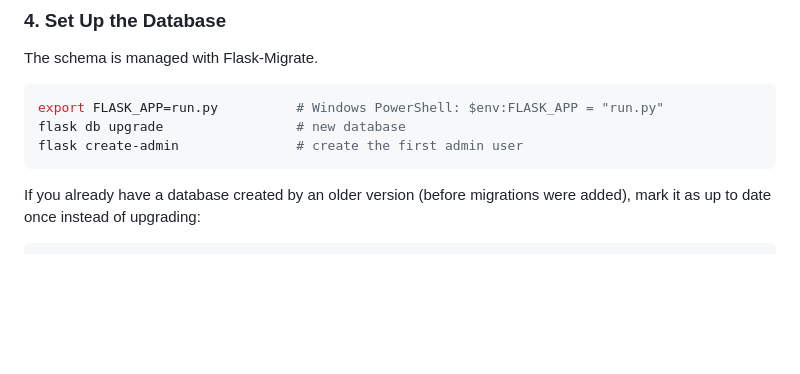
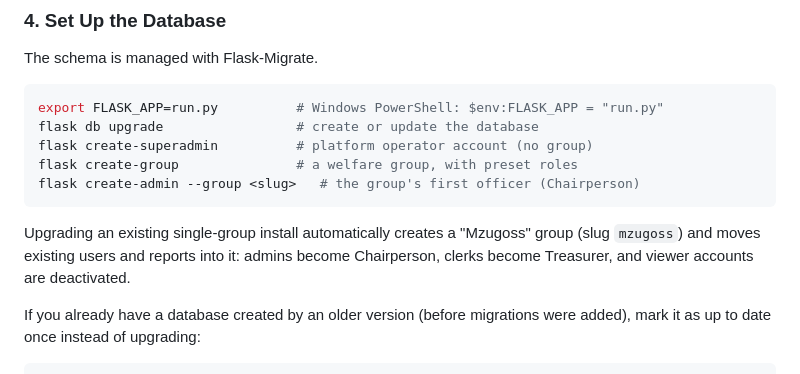
Before and after one commit to TgkCapture/welfare_system, a Markdown page: README.md, the part around the change. Drawn GitHub-style; blank space fills up the shorter version.

Commit message:
feat: update README and overhaul plan with new group management commands and migration details

````diff
--- a/README.md
+++ b/README.md
@@ -75,9 +75,16 @@ The schema is managed with Flask-Migrate.
 
 ```bash
 export FLASK_APP=run.py          # Windows PowerShell: $env:FLASK_APP = "run.py"
-flask db upgrade                 # new database
-flask create-admin               # create the first admin user
+flask db upgrade                 # create or update the database
+flask create-superadmin          # platform operator account (no group)
+flask create-group               # a welfare group, with preset roles
+flask create-admin --group <slug>   # the group's first officer (Chairperson)
 ```
+
+Upgrading an existing single-group install automatically creates a
+"Mzugoss" group (slug `mzugoss`) and moves existing users and reports into
+it: admins become Chairperson, clerks become Treasurer, and viewer
+accounts are deactivated.
 
 If you already have a database created by an older version (before
 migrations were added), mark it as up to date once instead of upgrading:
````
Also changed, not shown: docs/OVERHAUL_PLAN.md (+21 -0 lines).
